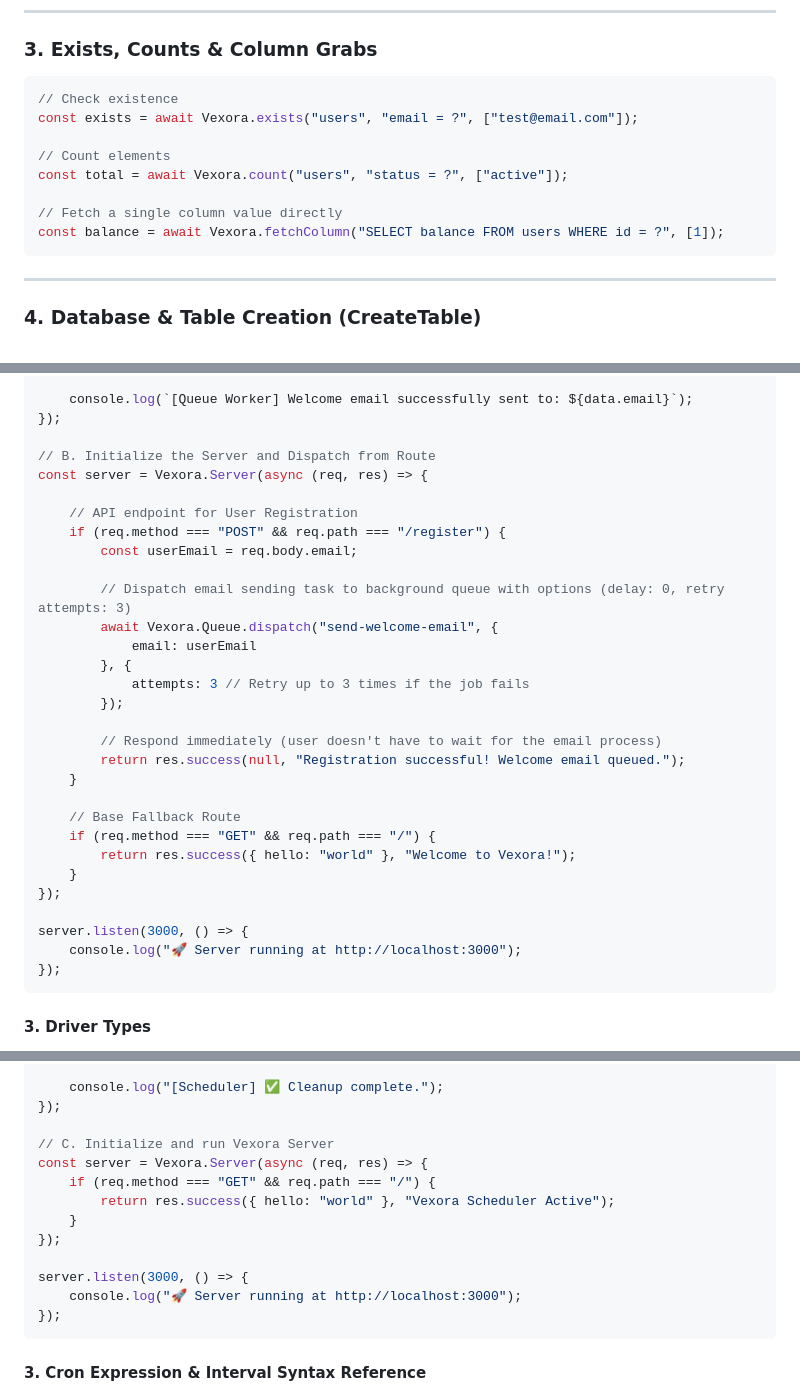
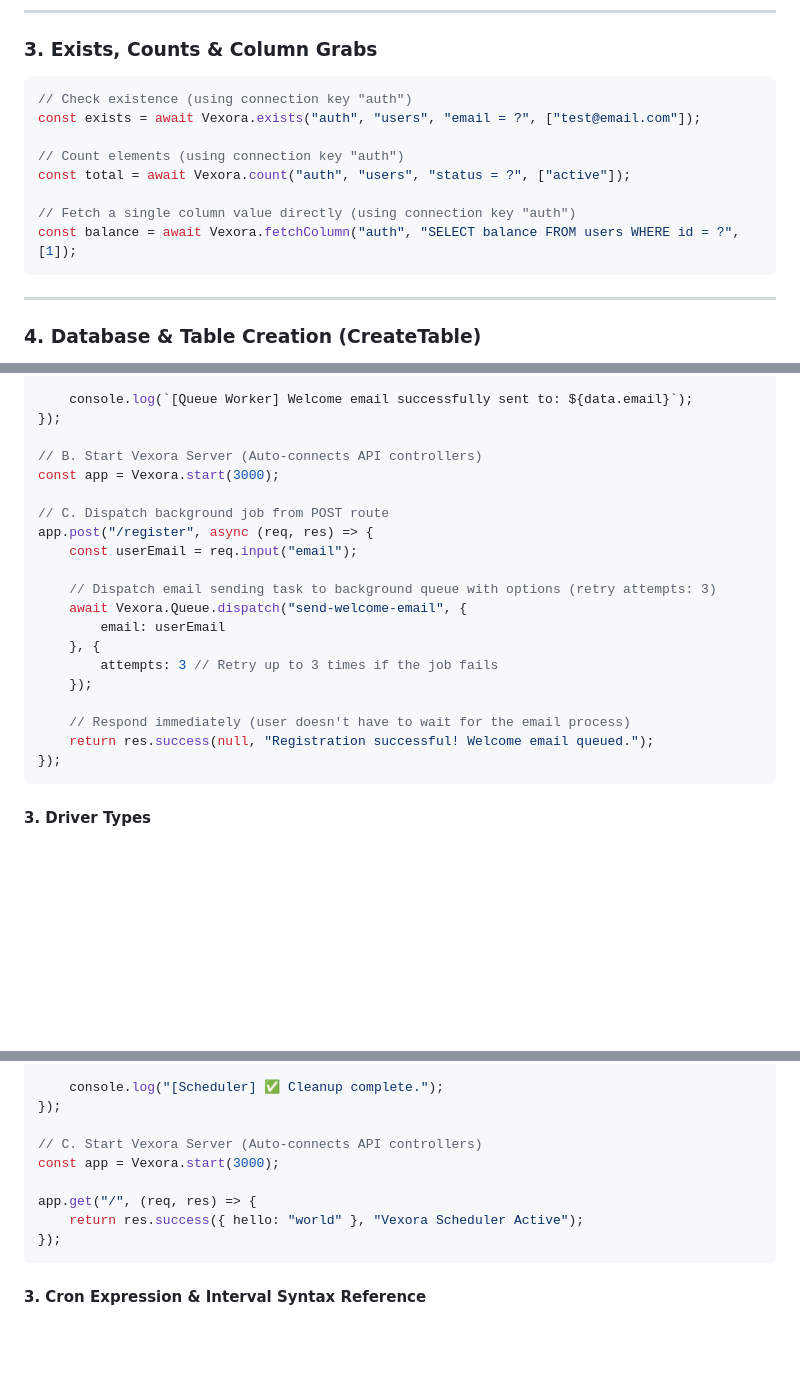
Before and after one commit to Satyam9725/vexora, a Markdown page: README.md, 3 parts joined by grey strips. Rendered like a GitHub page; blank space fills up the shorter version.

````diff
--- a/README.md
+++ b/README.md
@@ -412,14 +391,14 @@ await Vexora.delete("auth", "projects", "id = ?", [projectId]);
 
 ### 3. Exists, Counts & Column Grabs
 ```javascript
-// Check existence
-const exists = await Vexora.exists("users", "email = ?", ["test@email.com"]);
-
-// Count elements
-const total = await Vexora.count("users", "status = ?", ["active"]);
-
-// Fetch a single column value directly
-const balance = await Vexora.fetchColumn("SELECT balance FROM users WHERE id = ?", [1]);
+// Check existence (using connection key "auth")
+const exists = await Vexora.exists("auth", "users", "email = ?", ["test@email.com"]);
+
+// Count elements (using connection key "auth")
+const total = await Vexora.count("auth", "users", "status = ?", ["active"]);
+
+// Fetch a single column value directly (using connection key "auth")
+const balance = await Vexora.fetchColumn("auth", "SELECT balance FROM users WHERE id = ?", [1]);
 ```
 
 ---
@@ -1276,32 +1240,22 @@ Vexora.Queue.define("send-welcome-email", async (data) => {
     console.log(`[Queue Worker] Welcome email successfully sent to: ${data.email}`);
 });
 
-// B. Initialize the Server and Dispatch from Route
-const server = Vexora.Server(async (req, res) => {
-
-    // API endpoint for User Registration
-    if (req.method === "POST" && req.path === "/register") {
-        const userEmail = req.body.email;
-
-        // Dispatch email sending task to background queue with options (delay: 0, retry attempts: 3)
-        await Vexora.Queue.dispatch("send-welcome-email", {
-            email: userEmail
-        }, {
-            attempts: 3 // Retry up to 3 times if the job fails
-        });
-
-        // Respond immediately (user doesn't have to wait for the email process)
-        return res.success(null, "Registration successful! Welcome email queued.");
-    }
-
-    // Base Fallback Route
-    if (req.method === "GET" && req.path === "/") {
-        return res.success({ hello: "world" }, "Welcome to Vexora!");
-    }
-});
-
-server.listen(3000, () => {
-    console.log("🚀 Server running at http://localhost:3000");
+// B. Start Vexora Server (Auto-connects API controllers)
+const app = Vexora.start(3000);
+
+// C. Dispatch background job from POST route
+app.post("/register", async (req, res) => {
+    const userEmail = req.input("email");
+
+    // Dispatch email sending task to background queue with options (retry attempts: 3)
+    await Vexora.Queue.dispatch("send-welcome-email", {
+        email: userEmail
+    }, {
+        attempts: 3 // Retry up to 3 times if the job fails
+    });
+
+    // Respond immediately (user doesn't have to wait for the email process)
+    return res.success(null, "Registration successful! Welcome email queued.");
 });
 ```
 
@@ -1352,15 +1306,11 @@ Vexora.Schedule("0 0 * * *", async () => {
     console.log("[Scheduler] ✅ Cleanup complete.");
 });
 
-// C. Initialize and run Vexora Server
-const server = Vexora.Server(async (req, res) => {
-    if (req.method === "GET" && req.path === "/") {
-        return res.success({ hello: "world" }, "Vexora Scheduler Active");
-    }
-});
-
-server.listen(3000, () => {
-    console.log("🚀 Server running at http://localhost:3000");
+// C. Start Vexora Server (Auto-connects API controllers)
+const app = Vexora.start(3000);
+
+app.get("/", (req, res) => {
+    return res.success({ hello: "world" }, "Vexora Scheduler Active");
 });
 ```
 
````
Also changed, not shown: other parts of README.md (+36 -72 lines).
